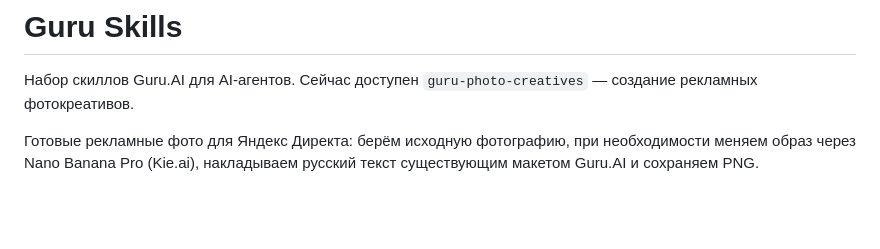
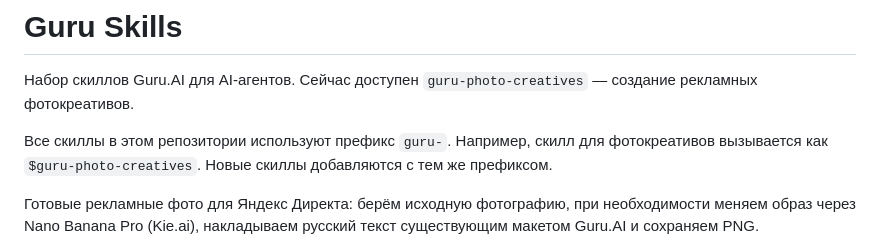
Before and after one commit to easylaneof/guru-skills, a Markdown page: README.md, the part around the change. GitHub-like rendering; blank space fills up the shorter version.

Commit message:
docs(readme): закрепить префикс guru для всех скиллов

```diff
--- a/README.md
+++ b/README.md
@@ -1,6 +1,8 @@
 # Guru Skills
 
 Набор скиллов Guru.AI для AI-агентов. Сейчас доступен `guru-photo-creatives` — создание рекламных фотокреативов.
+
+Все скиллы в этом репозитории используют префикс `guru-`. Например, скилл для фотокреативов вызывается как `$guru-photo-creatives`. Новые скиллы добавляются с тем же префиксом.
 
 Готовые рекламные фото для Яндекс Директа: берём исходную фотографию, при необходимости меняем образ через Nano Banana Pro (Kie.ai), накладываем русский текст существующим макетом Guru.AI и сохраняем PNG.
 
```
